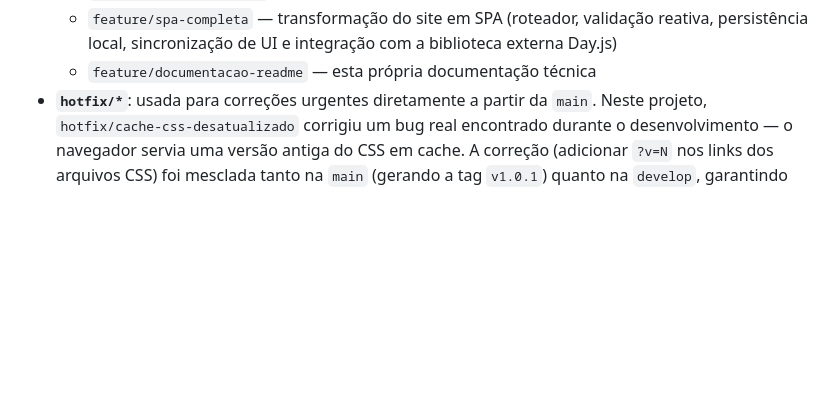
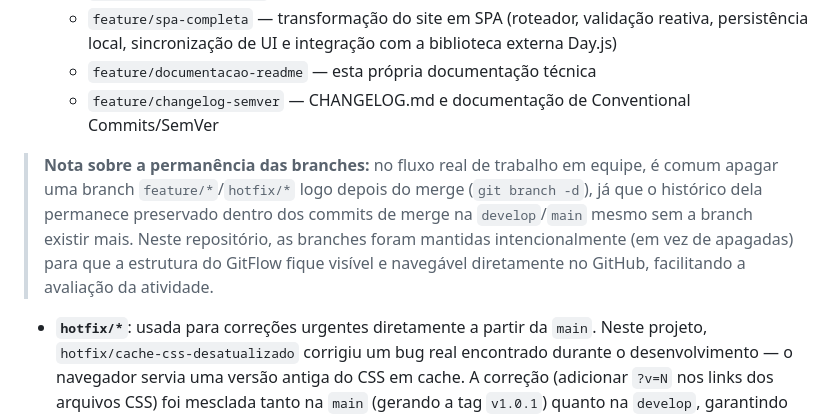
Before and after one commit to Gustavo30dev/pata-amiga, a Markdown page: README.md, the part around the change. Rendered like a GitHub page; blank space fills up the shorter version.

Commit message:
docs: explica no README por que as branches feature/hotfix foram mantidas em vez de apagadas após o merge

```diff
--- a/README.md
+++ b/README.md
@@ -56,6 +56,15 @@ práticas de versionamento normalmente usadas em equipes.
     validação reativa, persistência local, sincronização de UI e integração
     com a biblioteca externa Day.js)
   - `feature/documentacao-readme` — esta própria documentação técnica
+  - `feature/changelog-semver` — CHANGELOG.md e documentação de Conventional Commits/SemVer
+
+> **Nota sobre a permanência das branches:** no fluxo real de trabalho em
+> equipe, é comum apagar uma branch `feature/*`/`hotfix/*` logo depois do
+> merge (`git branch -d`), já que o histórico dela permanece preservado
+> dentro dos commits de merge na `develop`/`main` mesmo sem a branch existir
+> mais. Neste repositório, as branches foram mantidas intencionalmente
+> (em vez de apagadas) para que a estrutura do GitFlow fique visível e
+> navegável diretamente no GitHub, facilitando a avaliação da atividade.
 - **`hotfix/*`**: usada para correções urgentes diretamente a partir da
   `main`. Neste projeto, `hotfix/cache-css-desatualizado` corrigiu um bug real
   encontrado durante o desenvolvimento — o navegador servia uma versão antiga
```
